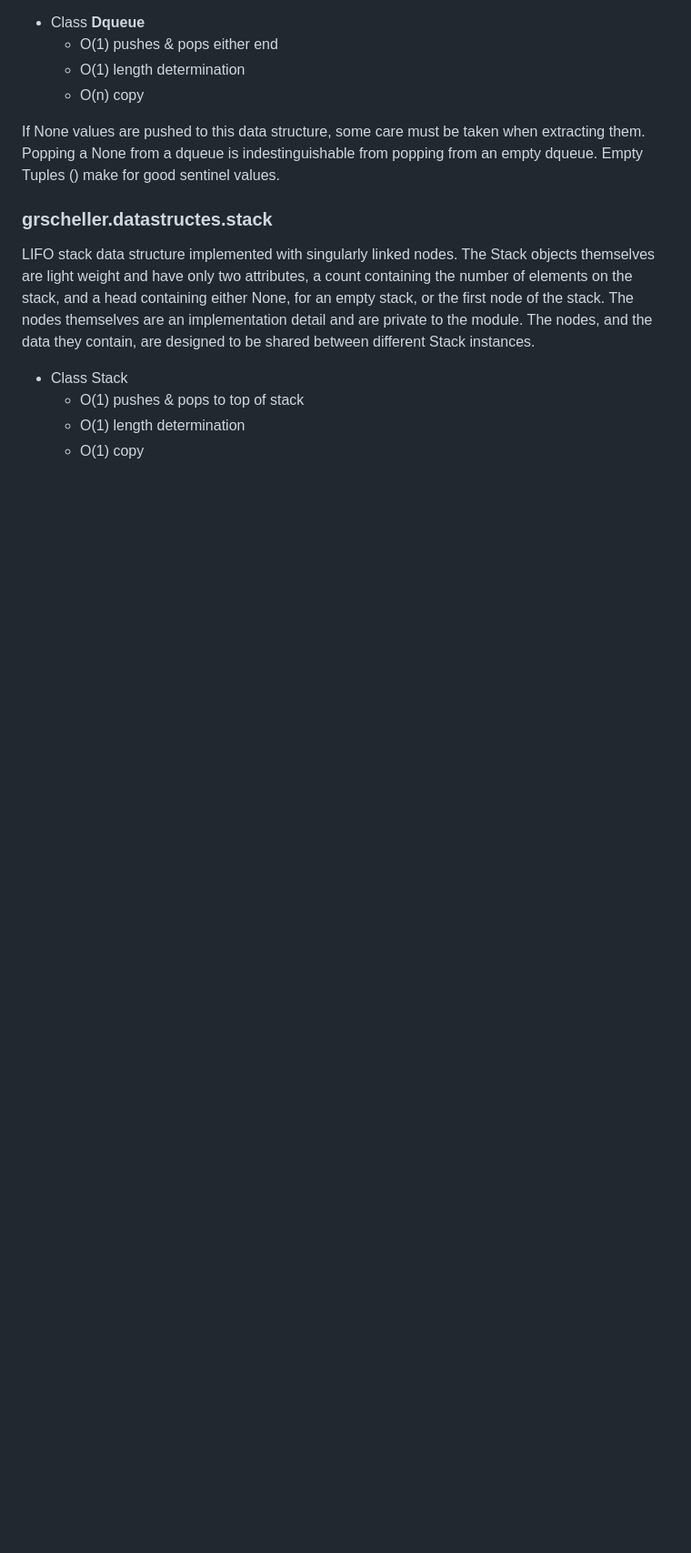
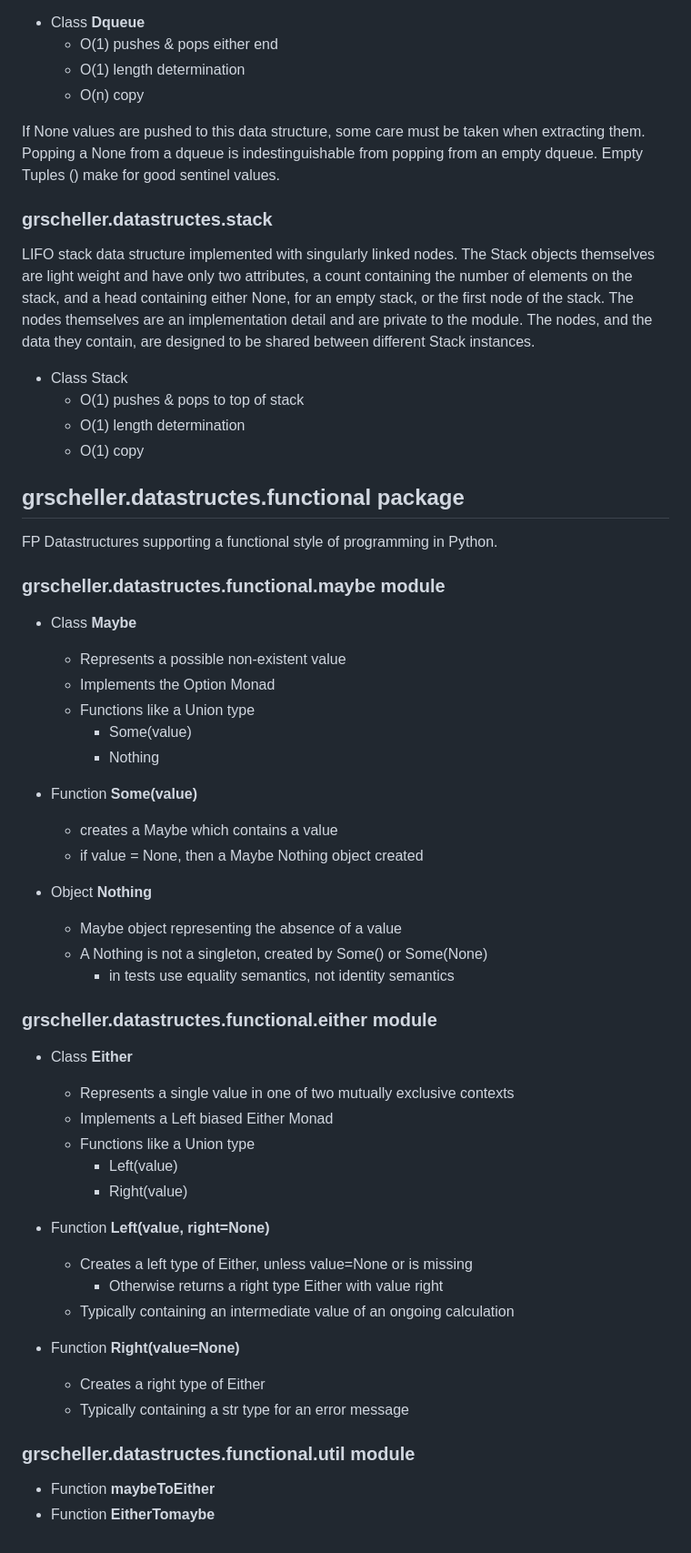
Before and after one commit to grscheller/dtools-datastructures, a Markdown page: README.md, the part around one of its changes. Shown at 91% size. Rendered like a GitHub page; blank space fills up the shorter version.

Commit message:
Updated README.md & CHANGELOG.md documenting additions and changes

```diff
--- a/README.md
+++ b/README.md
@@ -79,3 +64,48 @@ shared between different Stack instances.
   * O(1) pushes & pops to top of stack
   * O(1) length determination
   * O(1) copy
+
+## grscheller.datastructes.functional package
+
+FP Datastructures supporting a functional style of programming in Python.
+
+### grscheller.datastructes.functional.maybe module
+
+* Class **Maybe**
+  * Represents a possible non-existent value
+  * Implements the Option Monad
+  * Functions like a Union type
+    * Some(value)
+    * Nothing
+
+* Function **Some(value)**
+  * creates a Maybe which contains a value
+  * if value = None, then a Maybe Nothing object created
+
+* Object **Nothing**
+  * Maybe object representing the absence of a value
+  * A Nothing is not a singleton, created by Some() or Some(None)
+    * in tests use equality semantics, not identity semantics
+
+### grscheller.datastructes.functional.either module
+
+* Class **Either**
+  * Represents a single value in one of two mutually exclusive contexts
+  * Implements a Left biased Either Monad
+  * Functions like a Union type
+    * Left(value)
+    * Right(value)
+
+* Function **Left(value, right=None)**
+  * Creates a left type of Either, unless value=None or is missing
+    * Otherwise returns a right type Either with value right
+  * Typically containing an intermediate value of an ongoing calculation
+
+* Function **Right(value=None)**
+  * Creates a right type of Either
+  * Typically containing a str type for an error message
+
+### grscheller.datastructes.functional.util module
+
+* Function **maybeToEither**
+* Function **EitherTomaybe**
```
Also changed, not shown: other parts of README.md (+2 -17 lines), CHANGELOG.md (+10 -1 lines).
